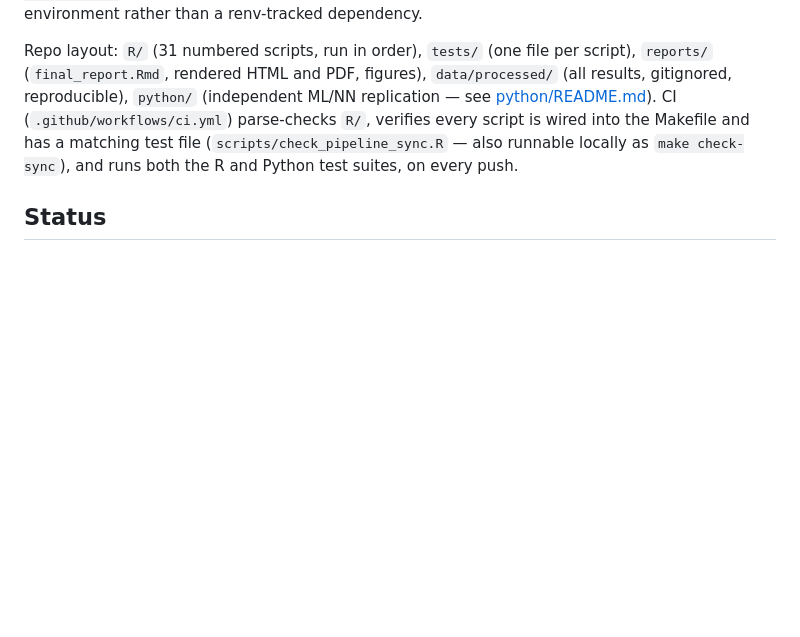
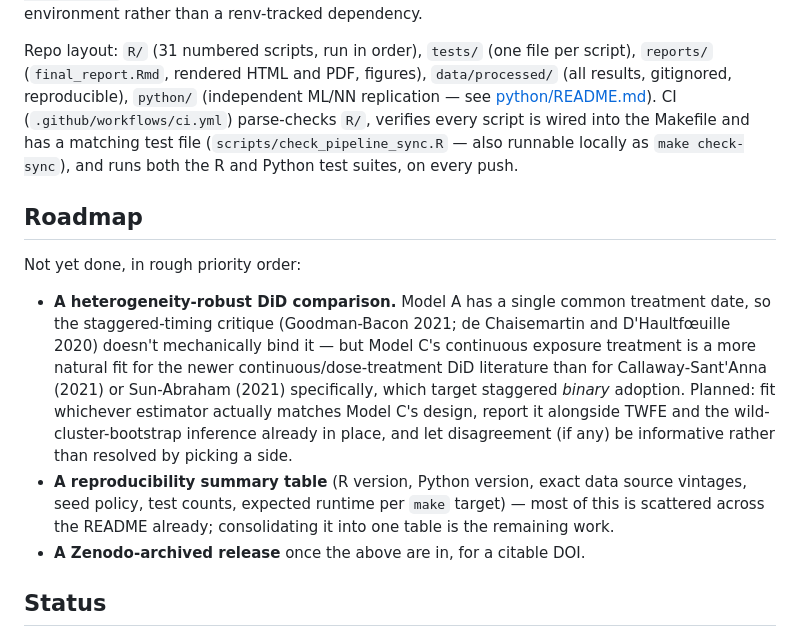
Before and after one commit to Charith-Reddy-Pareddy/min-wage-difference-in-differences-study, a Markdown page: README.md, the part around the change. Rendered like a GitHub page; blank space fills up the shorter version.

Commit message:
Add roadmap section for deferred modern-DiD and reproducibility work

```diff
--- a/README.md
+++ b/README.md
@@ -411,6 +411,27 @@ has a matching test file (`scripts/check_pipeline_sync.R` — also
 runnable locally as `make check-sync`), and runs both the R and Python
 test suites, on every push.
 
+## Roadmap
+
+Not yet done, in rough priority order:
+
+- **A heterogeneity-robust DiD comparison.** Model A has a single common
+  treatment date, so the staggered-timing critique (Goodman-Bacon 2021;
+  de Chaisemartin and D'Haultfœuille 2020) doesn't mechanically bind it —
+  but Model C's continuous exposure treatment is a more natural fit for
+  the newer continuous/dose-treatment DiD literature than for
+  Callaway-Sant'Anna (2021) or Sun-Abraham (2021) specifically, which
+  target staggered *binary* adoption. Planned: fit whichever estimator
+  actually matches Model C's design, report it alongside TWFE and the
+  wild-cluster-bootstrap inference already in place, and let
+  disagreement (if any) be informative rather than resolved by picking
+  a side.
+- **A reproducibility summary table** (R version, Python version, exact
+  data source vintages, seed policy, test counts, expected runtime per
+  `make` target) — most of this is scattered across the README already;
+  consolidating it into one table is the remaining work.
+- **A Zenodo-archived release** once the above are in, for a citable DOI.
+
 ## Status
 
 Complete. See [TIMELINE.md](TIMELINE.md) for the day-by-day build log,
```
